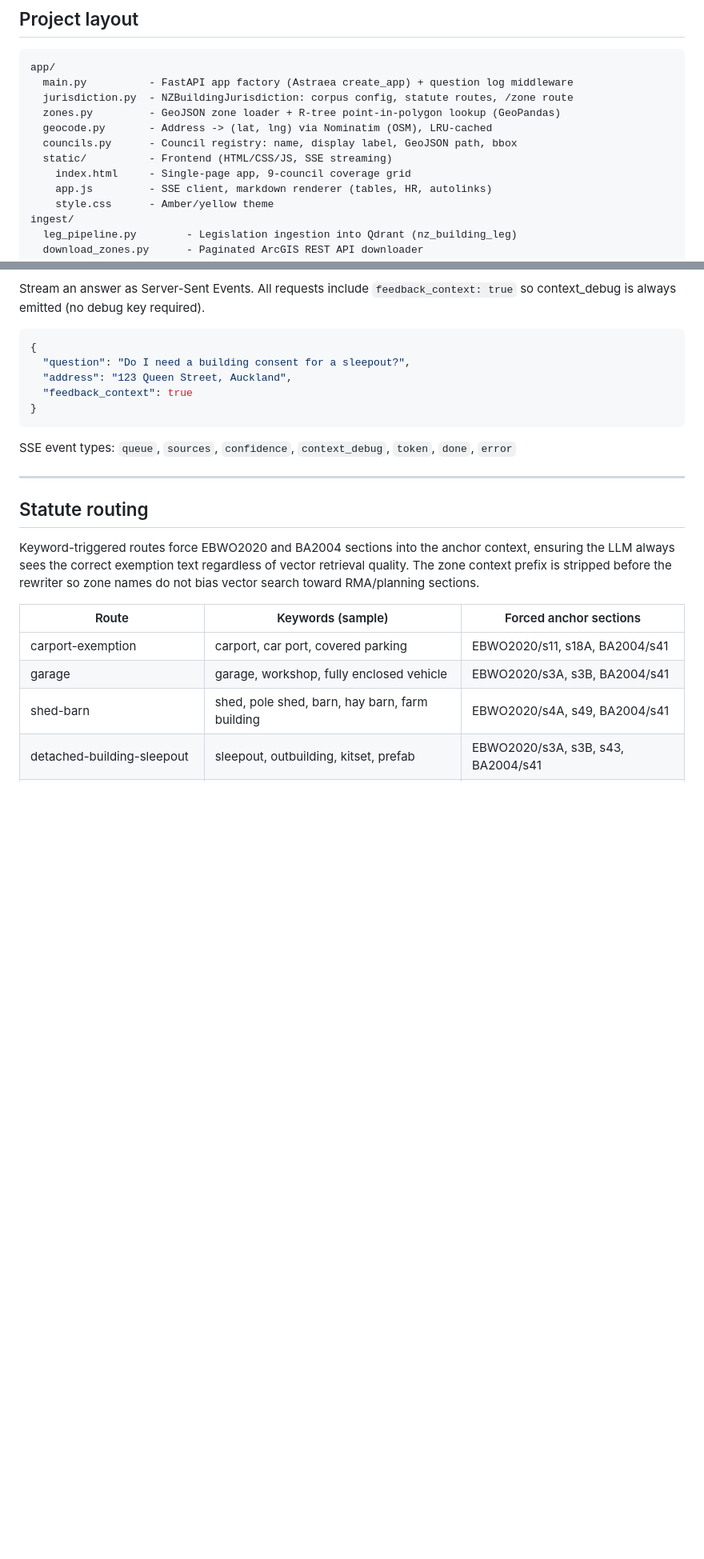
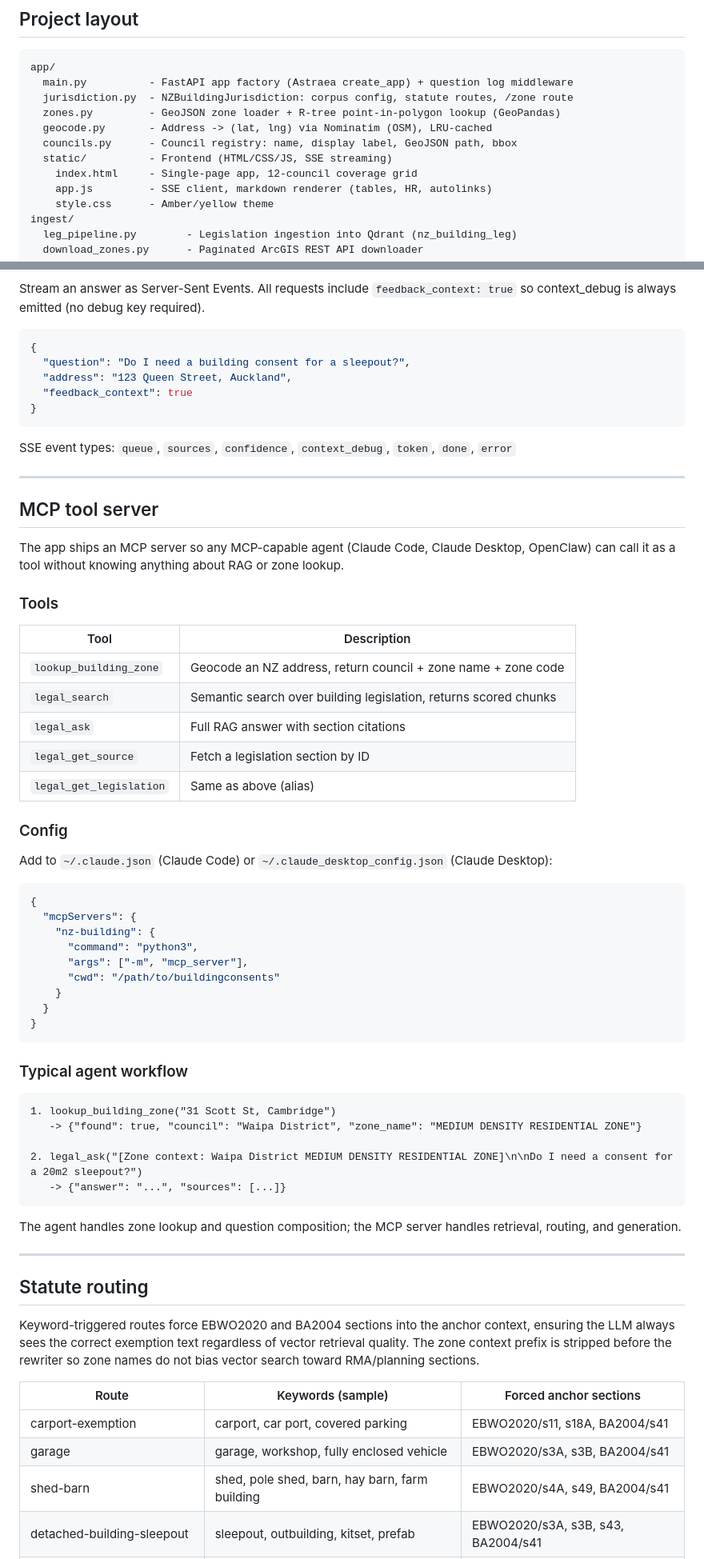
Before and after one commit to jwongso/buildingconsents, a Markdown page: README.md, 2 parts joined by grey strips. Shown at 80% size. GitHub-like rendering; blank space fills up the shorter version.

Commit message:
docs: add MCP tool server section; update council count to 12

````diff
--- a/README.md
+++ b/README.md
@@ -52,7 +55,7 @@ app/
   geocode.py       - Address -> (lat, lng) via Nominatim (OSM), LRU-cached
   councils.py      - Council registry: name, display label, GeoJSON path, bbox
   static/          - Frontend (HTML/CSS/JS, SSE streaming)
-    index.html     - Single-page app, 9-council coverage grid
+    index.html     - Single-page app, 12-council coverage grid
     app.js         - SSE client, markdown renderer (tables, HR, autolinks)
     style.css      - Amber/yellow theme
 ingest/
@@ -184,6 +187,52 @@ SSE event types: `queue`, `sources`, `confidence`, `context_debug`, `token`, `do
 
 ---
 
+## MCP tool server
+
+The app ships an MCP server so any MCP-capable agent (Claude Code, Claude Desktop,
+OpenClaw) can call it as a tool without knowing anything about RAG or zone lookup.
+
+### Tools
+
+| Tool | Description |
+|---|---|
+| `lookup_building_zone` | Geocode an NZ address, return council + zone name + zone code |
+| `legal_search` | Semantic search over building legislation, returns scored chunks |
+| `legal_ask` | Full RAG answer with section citations |
+| `legal_get_source` | Fetch a legislation section by ID |
+| `legal_get_legislation` | Same as above (alias) |
+
+### Config
+
+Add to `~/.claude.json` (Claude Code) or `~/.claude_desktop_config.json` (Claude Desktop):
+
+```json
+{
+  "mcpServers": {
+    "nz-building": {
+      "command": "python3",
+      "args": ["-m", "mcp_server"],
+      "cwd": "/path/to/buildingconsents"
+    }
+  }
+}
+```
+
+### Typical agent workflow
+
+```
+1. lookup_building_zone("31 Scott St, Cambridge")
+   -> {"found": true, "council": "Waipa District", "zone_name": "MEDIUM DENSITY RESIDENTIAL ZONE"}
+
+2. legal_ask("[Zone context: Waipa District MEDIUM DENSITY RESIDENTIAL ZONE]\n\nDo I need a consent for a 20m2 sleepout?")
+   -> {"answer": "...", "sources": [...]}
+```
+
+The agent handles zone lookup and question composition; the MCP server handles
+retrieval, routing, and generation.
+
+---
+
 ## Statute routing
 
 Keyword-triggered routes force EBWO2020 and BA2004 sections into the anchor context,
````
Also changed, not shown: other parts of README.md (+4 -1 lines).
